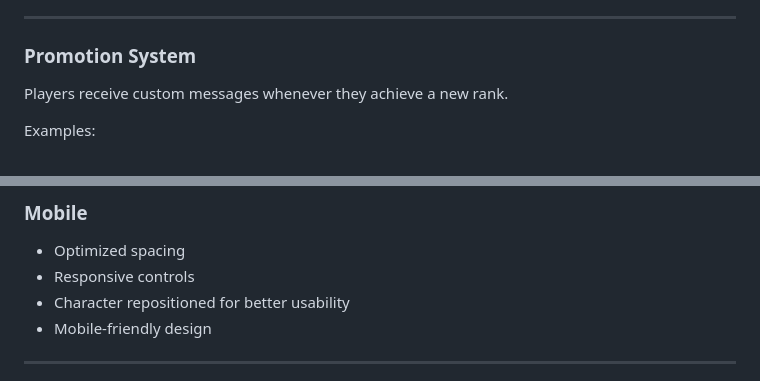
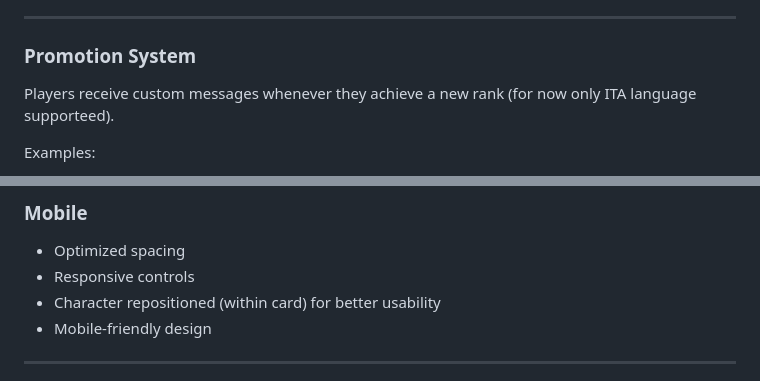
Before and after one commit to filos93/Ninja-League, a Markdown page: README.md, 2 parts joined by grey strips. Rendered like a GitHub page.

```diff
--- a/README.md
+++ b/README.md
@@ -84,7 +84,7 @@ Implemented features include:
 
 ### Promotion System
 
-Players receive custom messages whenever they achieve a new rank.
+Players receive custom messages whenever they achieve a new rank (for now only ITA language supporteed).
 
 Examples:
 
@@ -178,7 +178,7 @@ The application adapts to different screen sizes.
 
 - Optimized spacing
 - Responsive controls
-- Character repositioned for better usability
+- Character repositioned (within card) for better usability
 - Mobile-friendly design
 
 ---
```
Also changed, not shown: other parts of README.md (+10 -23 lines).
